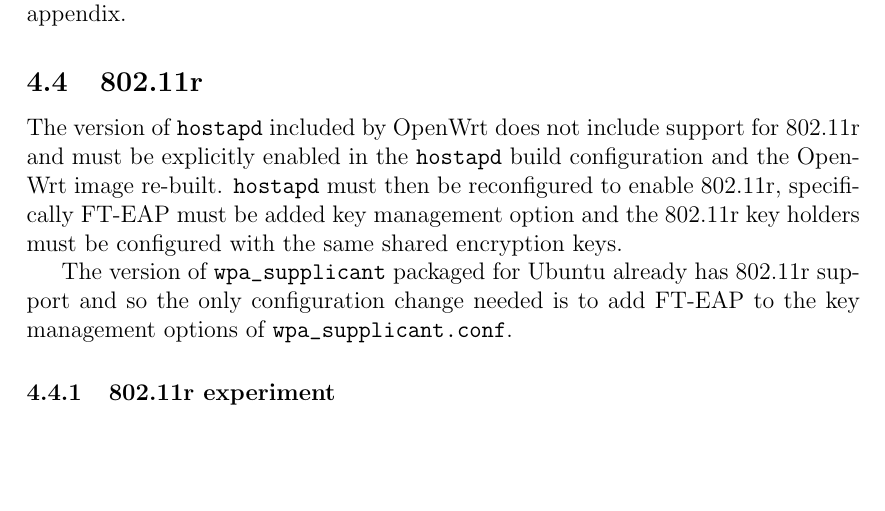
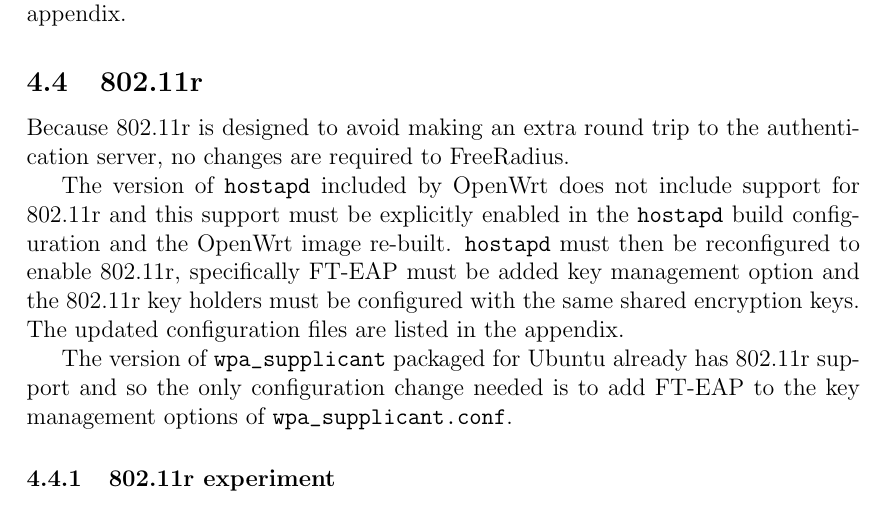
Before and after one commit to graingert/wireless-report, a LaTeX paper (final-report.tex): part of page 9 of 13 before the commit and part of page 9 of 14 after it, cut so that both start at the same text, the shorter picture padded with empty space. Compiled offline with pdfLaTeX.

Commit message:
final-report.tex

```diff
--- a/final-report.tex
+++ b/final-report.tex
@@ -162,8 +162,9 @@ Both Ubuntu and Fedora provide \verb`wpa_supplicant` by default and configure it
 \nomenclature{SSID}{Service Set Identifier}
 
 \subsection{802.11r}
+Because 802.11r is designed to avoid making an extra round trip to the authentication server, no changes are required to FreeRadius.
 
-The version of \verb`hostapd` included by OpenWrt does not include support for 802.11r and must be explicitly enabled in the \verb`hostapd` build configuration and the OpenWrt image re-built.  \verb`hostapd` must then be reconfigured to enable 802.11r, specifically FT-EAP must be added key management option and the 802.11r key holders must be configured with the same shared encryption keys.
+The version of \verb`hostapd` included by OpenWrt does not include support for 802.11r and this support must be explicitly enabled in the \verb`hostapd` build configuration and the OpenWrt image re-built.  \verb`hostapd` must then be reconfigured to enable 802.11r, specifically FT-EAP must be added key management option and the 802.11r key holders must be configured with the same shared encryption keys.  The updated configuration files are listed in the appendix.
 
 The version of \verb`wpa_supplicant` packaged for Ubuntu already has 802.11r support and so the only configuration change needed is to add FT-EAP to the key management options of \verb`wpa_supplicant.conf`.
 
```
